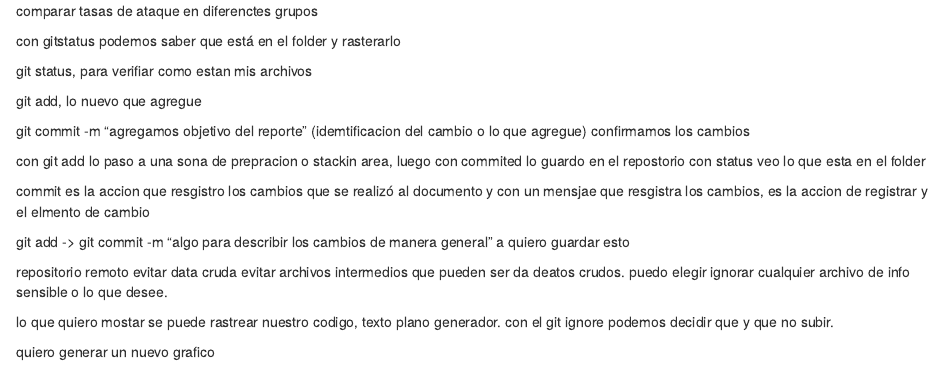
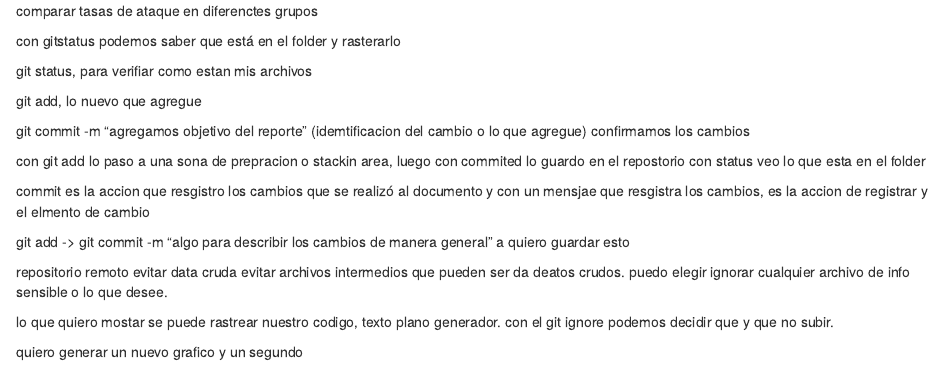
Before and after one commit to esdrasjyl/casos, an R Markdown document (sitrep.Rmd): the page in a window 1100 px wide, from its top. Rendered offline with R 4.5, knitr and Pandoc, with nearby package versions.

Commit message:
otro cambio

```diff
--- a/sitrep.Rmd
+++ b/sitrep.Rmd
@@ -37,3 +37,4 @@ nuestro codigo, texto plano generador. con el git ignore podemos decidir que y q
 
 
 quiero generar un nuevo grafico
+y un segundo
```
